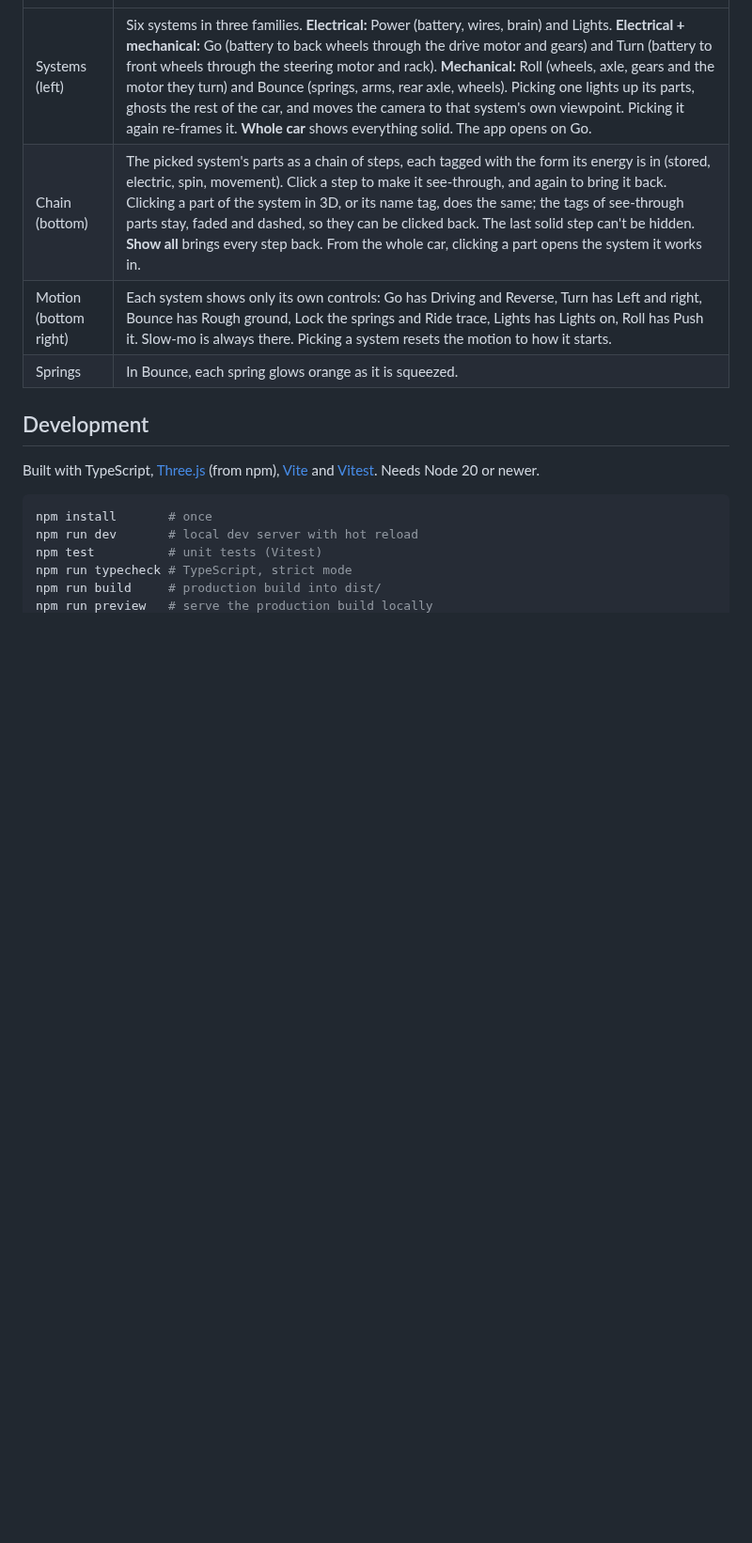
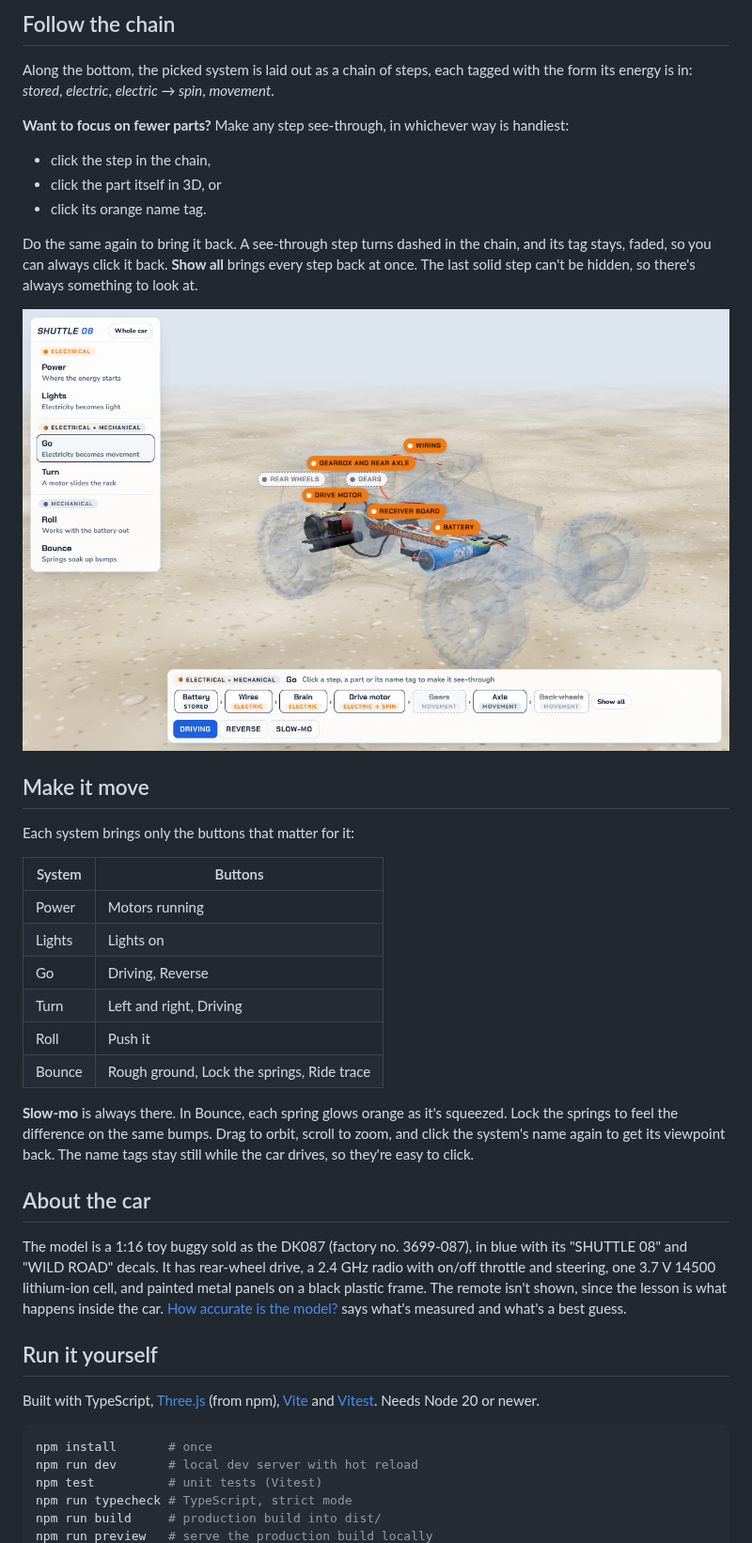
Before and after one commit to harell/buggy, a Markdown page: README.md, the part around one of its changes. Shown at 94% size. Rendered like a GitHub page; pictures changed too: docs/screenshots/go-wheels-hidden.jpg (added); blank space fills up the shorter version.

```diff
--- a/README.md
+++ b/README.md
@@ -14,10 +36,37 @@ There are no keyboard shortcuts and no script: every control is on screen.
+## Follow the chain
+
+Along the bottom, the picked system is laid out as a chain of steps, each tagged with the form its energy is in: *stored*, *electric*, *electric → spin*, *movement*.
+
+**Want to focus on fewer parts?** Make any step see-through, in whichever way is handiest:
+
+- click the step in the chain,
+- click the part itself in 3D, or
+- click its orange name tag.
+
+Do the same again to bring it back. A see-through step turns dashed in the chain, and its tag stays, faded, so you can always click it back. **Show all** brings every step back at once. The last solid step can't be hidden, so there's always something to look at.
+
+![Go with the gears and back wheels made see-through: their steps are dashed in the chain and their tags faded](docs/screenshots/go-wheels-hidden.jpg)
+
+## Make it move
+
+Each system brings only the buttons that matter for it:
+
+| System | Buttons |
 | --- | --- |
-| Systems (left) | Six systems in three families. **Electrical:** Power (battery, wires, brain) and Lights. **Electrical + mechanical:** Go (battery to back wheels through the drive motor and gears) and Turn (battery to front wheels through the steering motor and rack). **Mechanical:** Roll (wheels, axle, gears and the motor they turn) and Bounce (springs, arms, rear axle, wheels). Picking one lights up its parts, ghosts the rest of the car, and moves the camera to that system's own viewpoint. Picking it again re-frames it. **Whole car** shows everything solid. The app opens on Go. |
-| Chain (bottom) | The picked system's parts as a chain of steps, each tagged with the form its energy is in (stored, electric, spin, movement). Click a step to make it see-through, and again to bring it back. Clicking a part of the system in 3D, or its name tag, does the same; the tags of see-through parts stay, faded and dashed, so they can be clicked back. The last solid step can't be hidden. **Show all** brings every step back. From the whole car, clicking a part opens the system it works in. |
-| Motion (bottom right) | Each system shows only its own controls: Go has Driving and Reverse, Turn has Left and right, Bounce has Rough ground, Lock the springs and Ride trace, Lights has Lights on, Roll has Push it. Slow-mo is always there. Picking a system resets the motion to how it starts. |
-| Springs | In Bounce, each spring glows orange as it is squeezed. |
+| Power | Motors running |
+| Lights | Lights on |
+| Go | Driving, Reverse |
+| Turn | Left and right, Driving |
+| Roll | Push it |
+| Bounce | Rough ground, Lock the springs, Ride trace |
 
-## Development
+**Slow-mo** is always there. In Bounce, each spring glows orange as it's squeezed. Lock the springs to feel the difference on the same bumps. Drag to orbit, scroll to zoom, and click the system's name again to get its viewpoint back. The name tags stay still while the car drives, so they're easy to click.
+
+## About the car
+
+The model is a 1:16 toy buggy sold as the DK087 (factory no. 3699-087), in blue with its "SHUTTLE 08" and "WILD ROAD" decals. It has rear-wheel drive, a 2.4 GHz radio with on/off throttle and steering, one 3.7 V 14500 lithium-ion cell, and painted metal panels on a black plastic frame. The remote isn't shown, since the lesson is what happens inside the car. [How accurate is the model?](#how-accurate-is-the-model) says what's measured and what's a best guess.
+
+## Run it yourself
 
 Built with TypeScript, [Three.js](https://threejs.org/) (from npm), [Vite](https://vitejs.dev/) and [Vitest](https://vitest.dev/). Needs Node 20 or newer.
 
```
Also changed, not shown: other parts of README.md (+30 -8 lines), docs/screenshots/bounce.jpg (added), docs/screenshots/go.jpg (added), docs/screenshots/lights.jpg (added), docs/screenshots/turn.jpg (added), docs/screenshots/whole-car.jpg (added), 1 other file.
